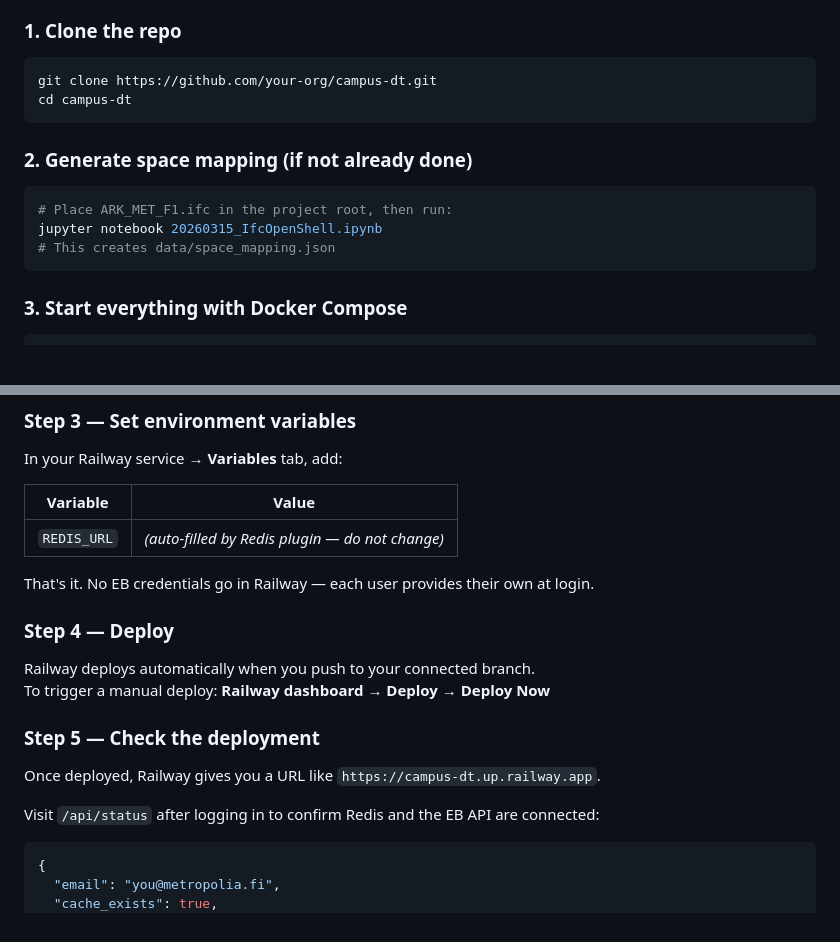
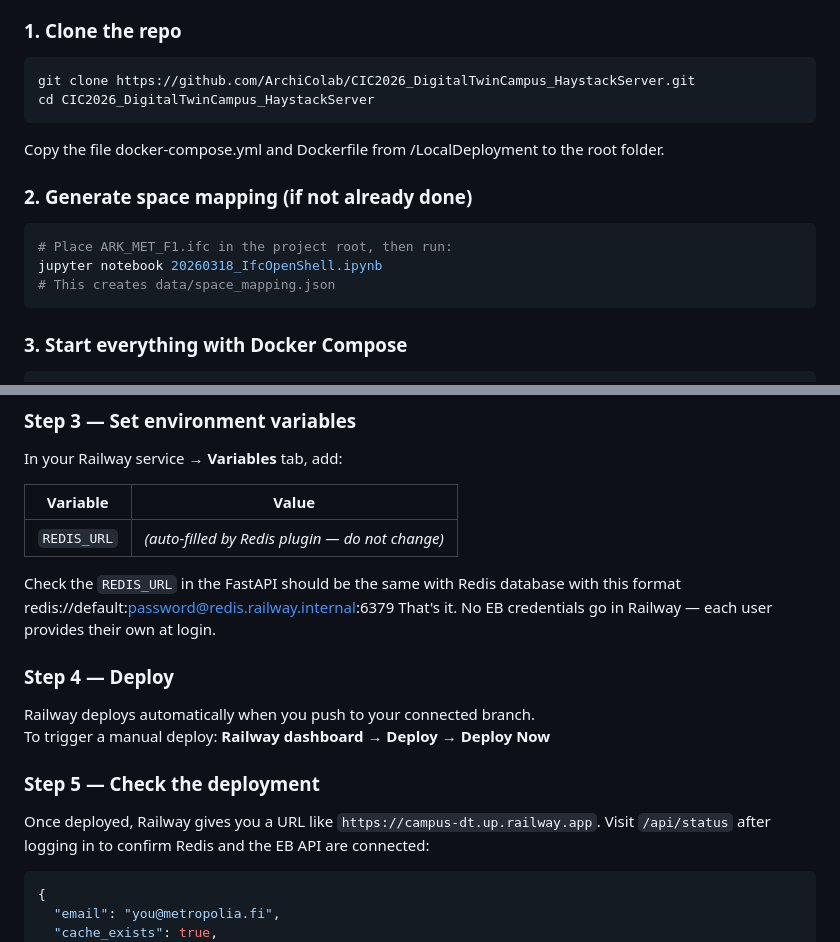
Before and after one commit to ArchiColab/CIC2026_DigitalTwinCampus_HaystackServer, a Markdown page: README.md, 2 parts joined by grey strips. Rendered like a GitHub page; blank space fills up the shorter version.

Commit message:
Modify README for repo cloning and file setup
Updated repository clone instructions and file paths in README.

````diff
--- a/README.md
+++ b/README.md
@@ -68,15 +68,15 @@ to install Python, Redis, or any dependencies on your machine directly.
 ### 1. Clone the repo
 
 ```bash
-git clone https://github.com/your-org/campus-dt.git
-cd campus-dt
+git clone https://github.com/ArchiColab/CIC2026_DigitalTwinCampus_HaystackServer.git
+cd CIC2026_DigitalTwinCampus_HaystackServer
 ```
-
+Copy the file docker-compose.yml and Dockerfile from /LocalDeployment to the root folder.
 ### 2. Generate space mapping (if not already done)
 
 ```bash
 # Place ARK_MET_F1.ifc in the project root, then run:
-jupyter notebook 20260315_IfcOpenShell.ipynb
+jupyter notebook 20260318_IfcOpenShell.ipynb
 # This creates data/space_mapping.json
 ```
 
@@ -139,6 +139,7 @@ In your Railway service → **Variables** tab, add:
 |----------|-------|
 | `REDIS_URL` | *(auto-filled by Redis plugin — do not change)* |
 
+Check the `REDIS_URL` in the FastAPI should be the same with Redis database with this format redis://default:password@redis.railway.internal:6379
 That's it. No EB credentials go in Railway — each user provides their own at login.
 
 ### Step 4 — Deploy
@@ -149,7 +150,6 @@ To trigger a manual deploy: **Railway dashboard → Deploy → Deploy Now**
 ### Step 5 — Check the deployment
 
 Once deployed, Railway gives you a URL like `https://campus-dt.up.railway.app`.
-
 Visit `/api/status` after logging in to confirm Redis and the EB API are connected:
 
 ```json
````
